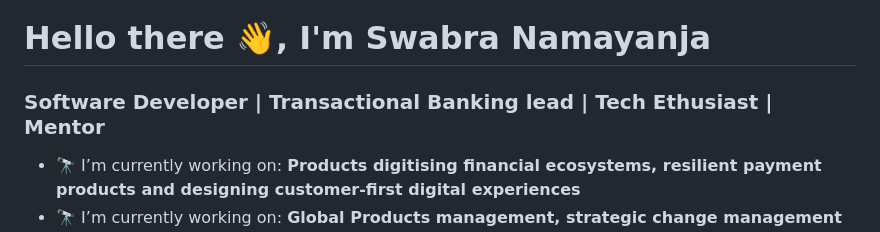
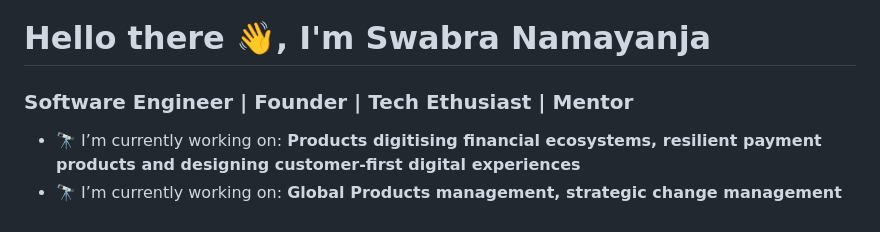
Before and after one commit to swabra-namayanja-dev/swabra-namayanja-dev, a Markdown page: README.md, the part around the change. Drawn GitHub-style.

Commit message:
Update 2025 README.md
Signed-off-by: Swabra Namayanja <154910037+swabra-namayanja-dev@users.noreply.github.com>

```diff
--- a/README.md
+++ b/README.md
@@ -1,6 +1,6 @@
 # Hello there 👋, I'm Swabra Namayanja
 
-### Software Developer | Transactional Banking lead | Tech Ethusiast | Mentor
+### Software Engineer | Founder | Tech Ethusiast | Mentor
 
 - 🔭 I’m currently working on: __Products digitising financial ecosystems, resilient payment products and designing customer-first digital experiences__
 - 🔭 I’m currently working on: __Global Products management, strategic change management and embedded finance APIs__
```
